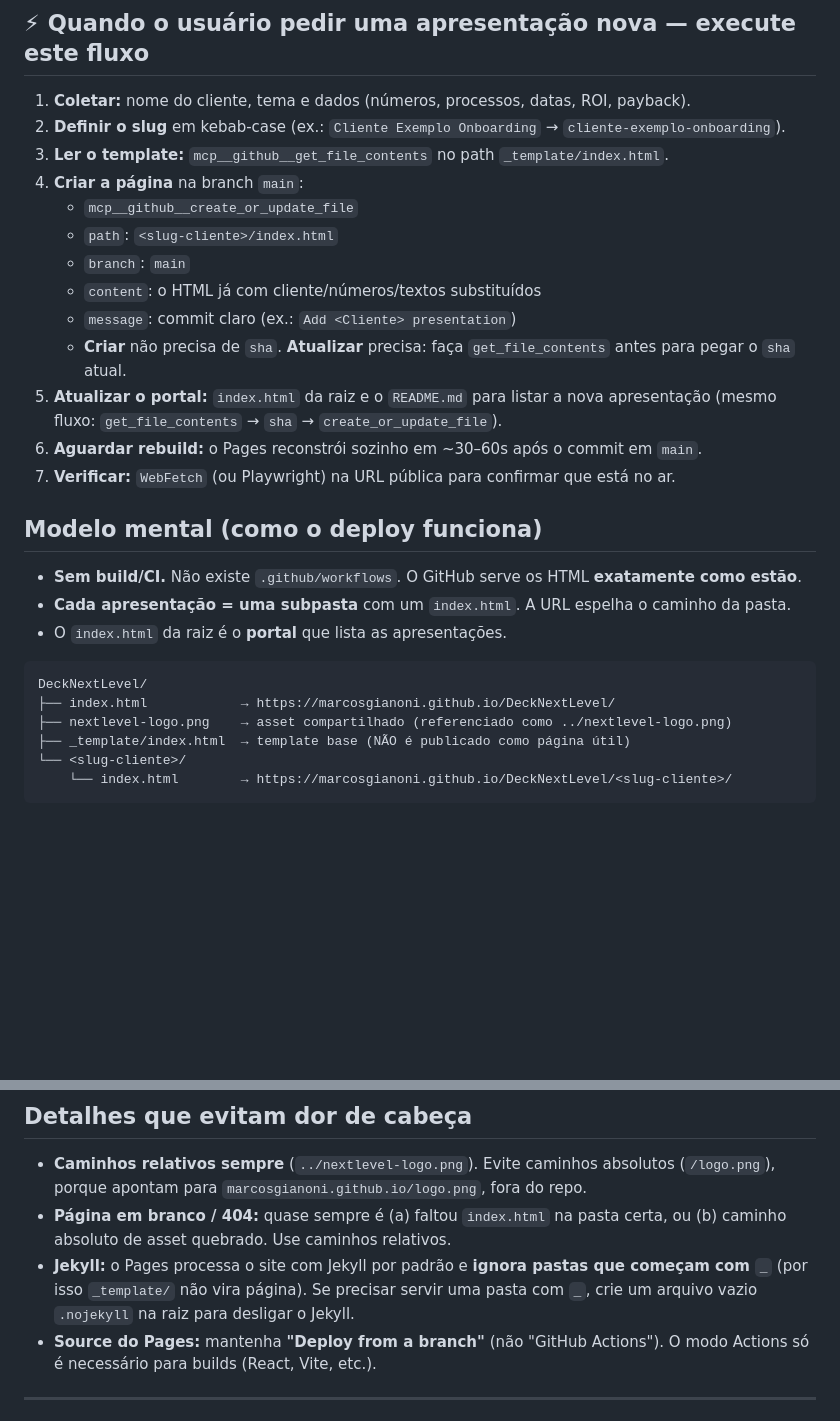
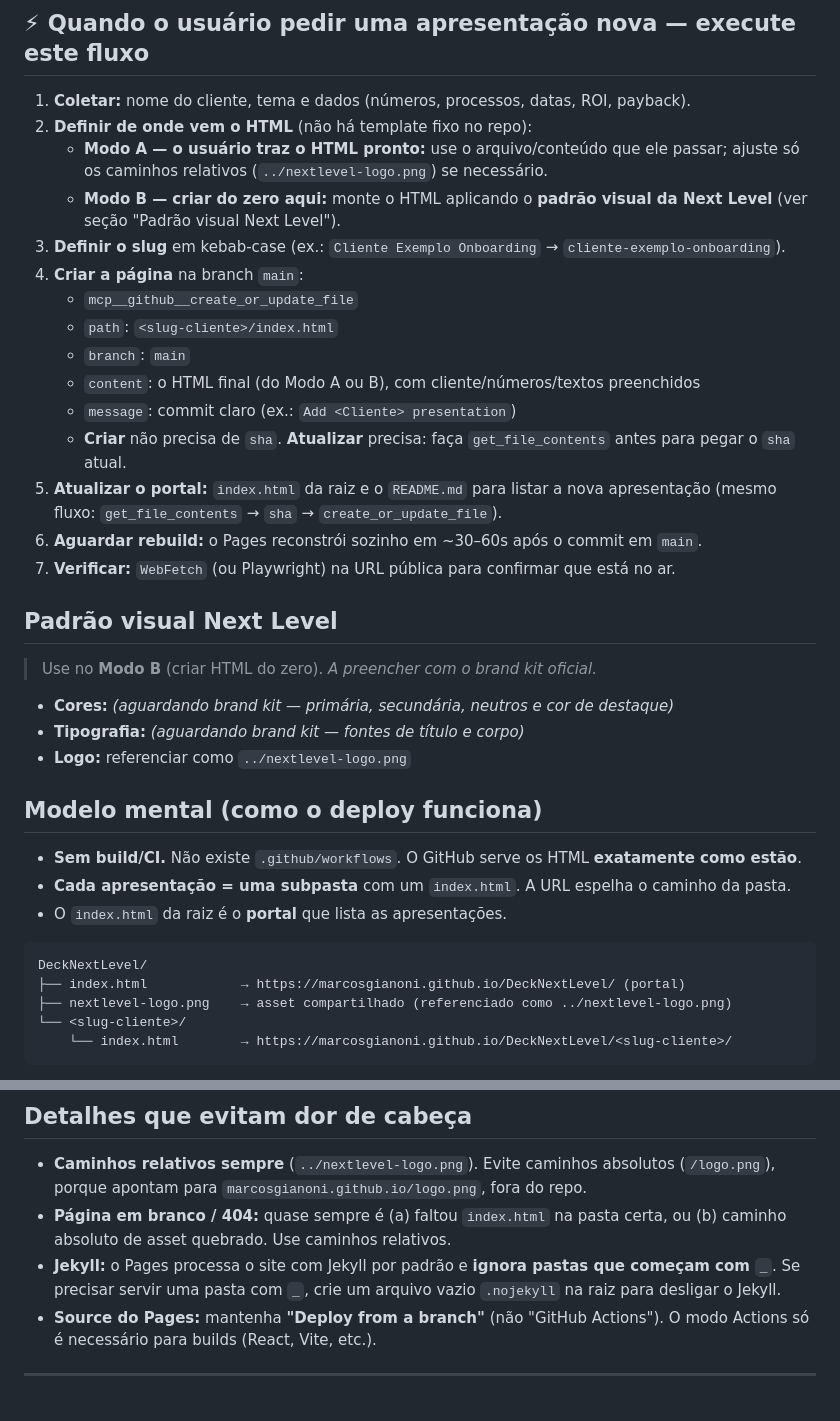
Before and after one commit to Marcosgianoni/DeckNextLevel, a Markdown page: CLAUDE.md, 2 parts joined by grey strips. Rendered like a GitHub page; blank space fills up the shorter version.

Commit message:
Atualiza fluxo: sem template fixo, dois modos de entrada de HTML
Remove a dependência de _template/index.html e documenta os dois modos
de criação de apresentação (HTML pronto vs. criar do zero com a marca
Next Level). Adiciona seção 'Padrão visual Next Level' a preencher com o
brand kit.

Co-Authored-By: Claude Opus 4.8 <noreply@anthropic.com>
Claude-Session: https://claude.ai/code/session_0192rErEqZLCo1mk6FxfxDWp

````diff
--- a/CLAUDE.md
+++ b/CLAUDE.md
@@ -13,18 +13,27 @@ Cada apresentação é uma página HTML estática servida diretamente, sem build
 
 ## ⚡ Quando o usuário pedir uma apresentação nova — execute este fluxo
 1. **Coletar:** nome do cliente, tema e dados (números, processos, datas, ROI, payback).
-2. **Definir o slug** em kebab-case (ex.: `Cliente Exemplo Onboarding` → `cliente-exemplo-onboarding`).
-3. **Ler o template:** `mcp__github__get_file_contents` no path `_template/index.html`.
+2. **Definir de onde vem o HTML** (não há template fixo no repo):
+   - **Modo A — o usuário traz o HTML pronto:** use o arquivo/conteúdo que ele passar; ajuste só os caminhos relativos (`../nextlevel-logo.png`) se necessário.
+   - **Modo B — criar do zero aqui:** monte o HTML aplicando o **padrão visual da Next Level** (ver seção "Padrão visual Next Level").
+3. **Definir o slug** em kebab-case (ex.: `Cliente Exemplo Onboarding` → `cliente-exemplo-onboarding`).
 4. **Criar a página** na branch `main`:
    - `mcp__github__create_or_update_file`
    - `path`: `<slug-cliente>/index.html`
    - `branch`: `main`
-   - `content`: o HTML já com cliente/números/textos substituídos
+   - `content`: o HTML final (do Modo A ou B), com cliente/números/textos preenchidos
    - `message`: commit claro (ex.: `Add <Cliente> presentation`)
    - **Criar** não precisa de `sha`. **Atualizar** precisa: faça `get_file_contents` antes para pegar o `sha` atual.
 5. **Atualizar o portal:** `index.html` da raiz e o `README.md` para listar a nova apresentação (mesmo fluxo: `get_file_contents` → `sha` → `create_or_update_file`).
 6. **Aguardar rebuild:** o Pages reconstrói sozinho em ~30–60s após o commit em `main`.
 7. **Verificar:** `WebFetch` (ou Playwright) na URL pública para confirmar que está no ar.
+
+## Padrão visual Next Level
+> Use no **Modo B** (criar HTML do zero). _A preencher com o brand kit oficial._
+
+- **Cores:** _(aguardando brand kit — primária, secundária, neutros e cor de destaque)_
+- **Tipografia:** _(aguardando brand kit — fontes de título e corpo)_
+- **Logo:** referenciar como `../nextlevel-logo.png`
 
 ## Modelo mental (como o deploy funciona)
 - **Sem build/CI.** Não existe `.github/workflows`. O GitHub serve os HTML **exatamente como estão**.
@@ -33,9 +42,8 @@ Cada apresentação é uma página HTML estática servida diretamente, sem build
 
 ```
 DeckNextLevel/
-├── index.html            → https://marcosgianoni.github.io/DeckNextLevel/
+├── index.html            → https://marcosgianoni.github.io/DeckNextLevel/ (portal)
 ├── nextlevel-logo.png    → asset compartilhado (referenciado como ../nextlevel-logo.png)
-├── _template/index.html  → template base (NÃO é publicado como página útil)
 └── <slug-cliente>/
     └── index.html        → https://marcosgianoni.github.io/DeckNextLevel/<slug-cliente>/
 ```
@@ -69,7 +77,7 @@ Peça ao usuário para:
 ## Detalhes que evitam dor de cabeça
 - **Caminhos relativos sempre** (`../nextlevel-logo.png`). Evite caminhos absolutos (`/logo.png`), porque apontam para `marcosgianoni.github.io/logo.png`, fora do repo.
 - **Página em branco / 404:** quase sempre é (a) faltou `index.html` na pasta certa, ou (b) caminho absoluto de asset quebrado. Use caminhos relativos.
-- **Jekyll:** o Pages processa o site com Jekyll por padrão e **ignora pastas que começam com `_`** (por isso `_template/` não vira página). Se precisar servir uma pasta com `_`, crie um arquivo vazio `.nojekyll` na raiz para desligar o Jekyll.
+- **Jekyll:** o Pages processa o site com Jekyll por padrão e **ignora pastas que começam com `_`**. Se precisar servir uma pasta com `_`, crie um arquivo vazio `.nojekyll` na raiz para desligar o Jekyll.
 - **Source do Pages:** mantenha **"Deploy from a branch"** (não "GitHub Actions"). O modo Actions só é necessário para builds (React, Vite, etc.).
 
 ---
````
